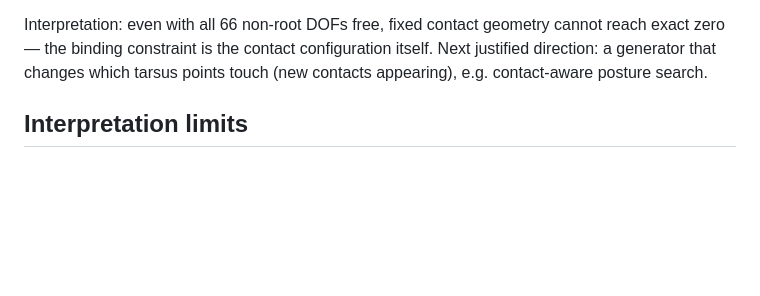
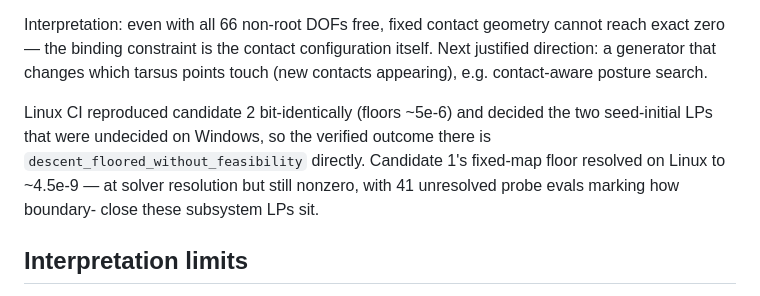
Before and after one commit to dj-thank/fly-effect, a Markdown page: docs/PASSIVE_POSTURE.md, the part around the change. GitHub-like rendering; blank space fills up the shorter version.

Commit message:
docs: record Linux CI descent verification (decided floored outcome)

```diff
--- a/docs/PASSIVE_POSTURE.md
+++ b/docs/PASSIVE_POSTURE.md
@@ -292,6 +292,13 @@ configuration itself. Next justified direction: a generator that changes
 which tarsus points touch (new contacts appearing), e.g. contact-aware
 posture search.
 
+Linux CI reproduced candidate 2 bit-identically (floors ~5e-6) and decided
+the two seed-initial LPs that were undecided on Windows, so the verified
+outcome there is `descent_floored_without_feasibility` directly. Candidate
+1's fixed-map floor resolved on Linux to ~4.5e-9 — at solver resolution
+but still nonzero, with 41 unresolved probe evals marking how boundary-
+close these subsystem LPs sit.
+
 ## Interpretation limits
 
 A `full_support_feasible_posture_found` outcome means only that a diagnostic
```
